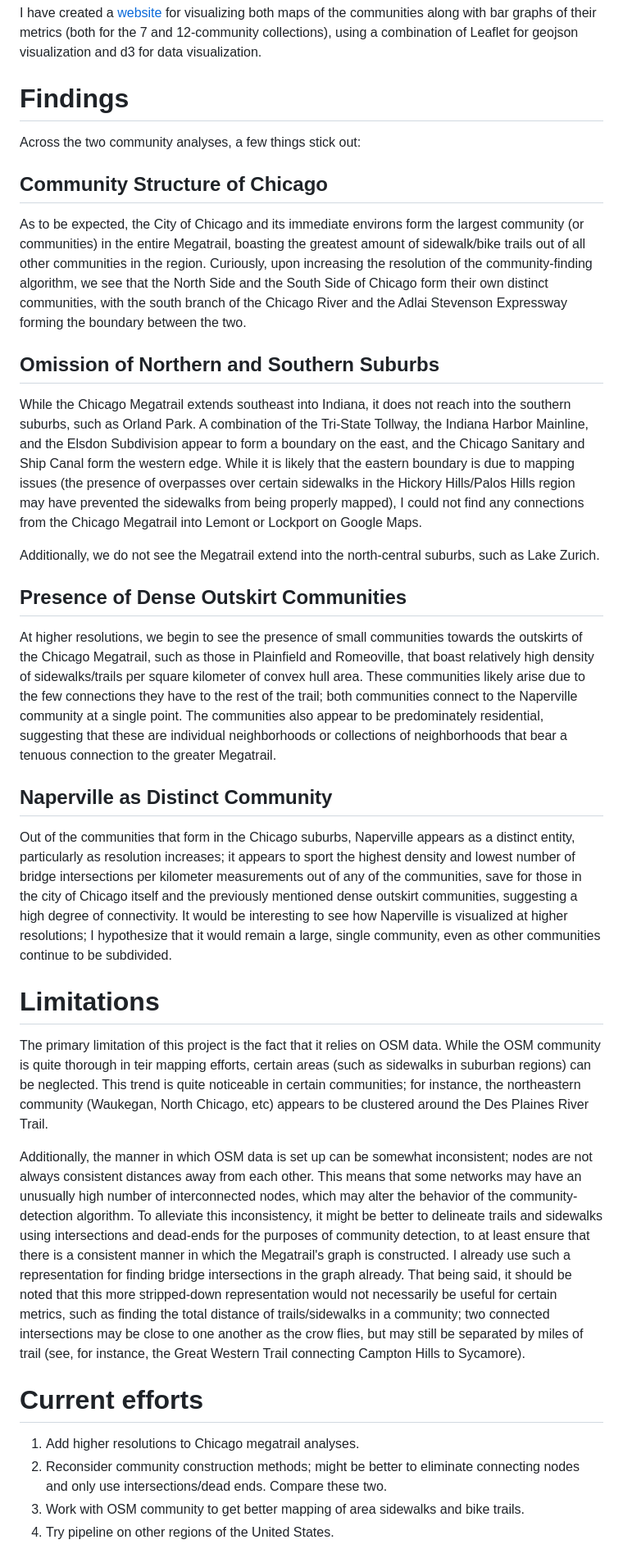
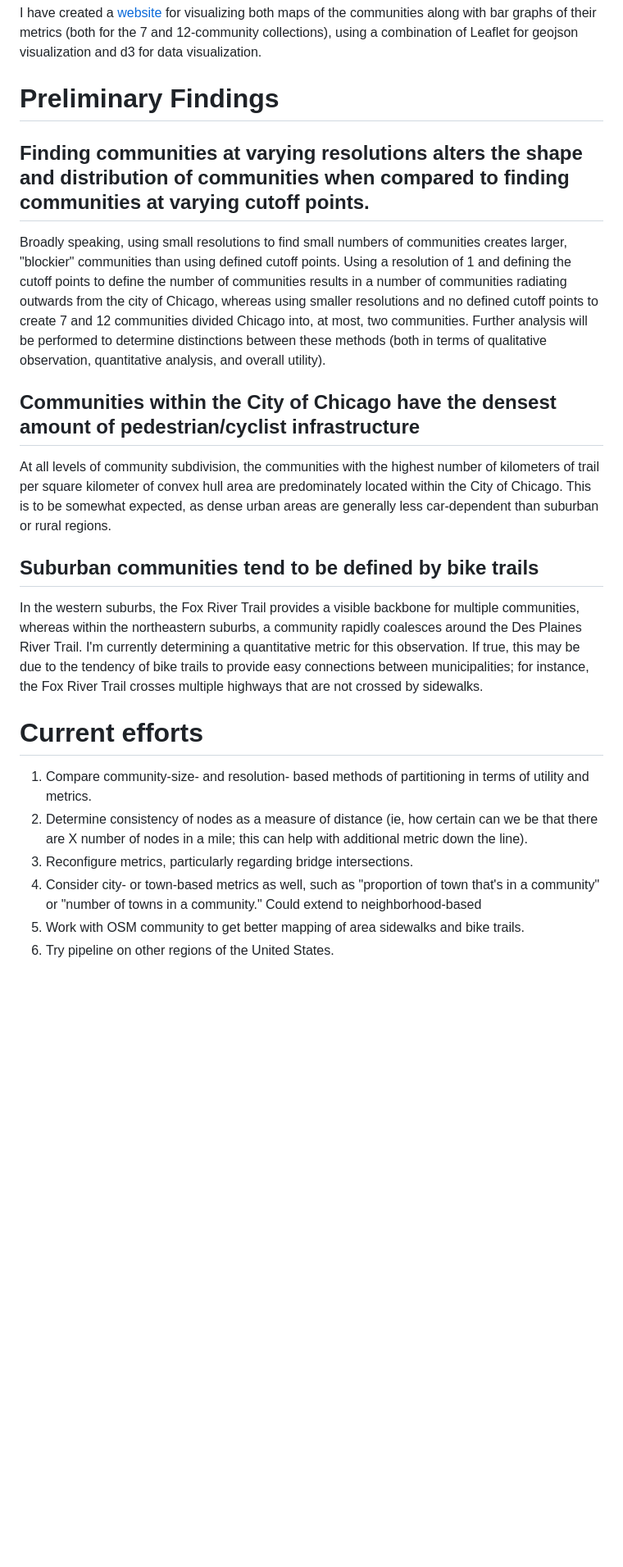
Before and after one commit to samuelytics/megatrail_project, a Markdown page: README.md, the part around one of its changes. Shown at 82% size. Drawn GitHub-style; blank space fills up the shorter version.

Commit message:
Update README.md
Updated findings and future directions based on recent observations.

```diff
--- a/README.md
+++ b/README.md
@@ -29,38 +30,27 @@ To perform this process and save the resulting metrics and geojsons that are nec
 
 I have created a [website](https://sorinash.neocities.org/) for visualizing both maps of the communities along with bar graphs of their metrics (both for the 7 and 12-community collections), using a combination of Leaflet for geojson visualization and d3 for data visualization.
 
-# Findings
+# Preliminary Findings
 
-Across the two community analyses, a few things stick out:
+## Finding communities at varying resolutions alters the shape and distribution of communities when compared to finding communities at varying cutoff points.
 
-## Community Structure of Chicago
+Broadly speaking, using small resolutions to find small numbers of communities creates larger, "blockier" communities than using defined cutoff points. Using a resolution of 1 and defining the cutoff points to define the number of communities results in a number of communities radiating outwards from the city of Chicago, whereas using smaller resolutions and no defined cutoff points to create 7 and 12 communities divided Chicago into, at most, two communities. Further analysis will be performed to determine distinctions between these methods (both in terms of qualitative observation, quantitative analysis, and overall utility).
 
-As to be expected, the City of Chicago and its immediate environs form the largest community (or communities) in the entire Megatrail, boasting the greatest amount of sidewalk/bike trails out of all other communities in the region. Curiously, upon increasing the resolution of the community-finding algorithm, we see that the North Side and the South Side of Chicago form their own distinct communities, with the south branch of the Chicago River and the Adlai Stevenson Expressway forming the boundary between the two.
+## Communities within the City of Chicago have the densest amount of pedestrian/cyclist infrastructure
 
-## Omission of Northern and Southern Suburbs
+At all levels of community subdivision, the communities with the highest number of kilometers of trail per square kilometer of convex hull area are predominately located within the City of Chicago. This is to be somewhat expected, as dense urban areas are generally less car-dependent than suburban or rural regions.
 
-While the Chicago Megatrail extends southeast into Indiana, it does not reach into the southern suburbs, such as Orland Park. A combination of the Tri-State Tollway, the Indiana Harbor Mainline, and the Elsdon Subdivision appear to form a boundary on the east, and the Chicago Sanitary and Ship Canal form the western edge. While it is likely that the eastern boundary is due to mapping issues (the presence of overpasses over certain sidewalks in the Hickory Hills/Palos Hills region may have prevented the sidewalks from being properly mapped), I could not find any connections from the Chicago Megatrail  into Lemont or Lockport on Google Maps.
+## Suburban communities tend to be defined by bike trails
 
-Additionally, we do not see the Megatrail extend into the north-central suburbs, such as Lake Zurich.
+In the western suburbs, the Fox River Trail provides a visible backbone for multiple communities, whereas within the northeastern suburbs, a community rapidly coalesces around the Des Plaines River Trail. I'm currently determining a quantitative metric for this observation. If true, this may be due to the tendency of bike trails to provide easy connections between municipalities; for instance, the Fox River Trail crosses multiple highways that are not crossed by sidewalks.
 
-## Presence of Dense Outskirt Communities
-
-At higher resolutions, we begin to see the presence of small communities towards the outskirts of the Chicago Megatrail, such as those in Plainfield and Romeoville, that boast relatively high density of sidewalks/trails per square kilometer of convex hull area. These communities likely arise due to the few connections they have to the rest of the trail; both communities connect to the Naperville community at a single point. The communities also appear to be predominately residential, suggesting that these are individual neighborhoods or collections of neighborhoods that bear a tenuous connection to the greater Megatrail.
-
-## Naperville as Distinct Community
-
-Out of the communities that form in the Chicago suburbs, Naperville appears as a distinct entity, particularly as resolution increases; it appears to sport the highest density and lowest number of bridge intersections per kilometer measurements out of any of the communities, save for those in the city of Chicago itself and the previously mentioned dense outskirt communities, suggesting a high degree of connectivity. It would be interesting to see how Naperville is visualized at higher resolutions; I hypothesize that it would remain a large, single community, even as other communities continue to be subdivided.
-
-# Limitations
-
-The primary limitation of this project is the fact that it relies on OSM data. While the OSM community is quite thorough in teir mapping efforts, certain areas (such as sidewalks in suburban regions) can be neglected. This trend is quite noticeable in certain communities; for instance, the northeastern community (Waukegan, North Chicago, etc) appears to be clustered around the Des Plaines River Trail.
-
-Additionally, the manner in which OSM data is set up can be somewhat inconsistent; nodes are not always consistent distances away from each other. This means that some networks may have an unusually high number of interconnected nodes, which may alter the behavior of the community-detection algorithm. To alleviate this inconsistency, it might be better to delineate trails and sidewalks using intersections and dead-ends for the purposes of community detection, to at least ensure that there is a consistent manner in which the Megatrail's graph is constructed. I already use such a representation for finding bridge intersections in the graph already. That being said, it should be noted that this more stripped-down representation would not necessarily be useful for certain metrics, such as finding the total distance of trails/sidewalks in a community; two connected intersections may be close to one another as the crow flies, but may still be separated by miles of trail (see, for instance, the Great Western Trail connecting Campton Hills to Sycamore).
 
 
 # Current efforts
 
-1. Add higher resolutions to Chicago megatrail analyses.
-2. Reconsider community construction methods; might be better to eliminate connecting nodes and only use intersections/dead ends. Compare these two.
-3. Work with OSM community to get better mapping of area sidewalks and bike trails.
-4. Try pipeline on other regions of the United States.
+1. Compare community-size- and resolution- based methods of partitioning in terms of utility and metrics.
+2. Determine consistency of nodes as a measure of distance (ie, how certain can we be that there are X number of nodes in a mile; this can help with additional metric down the line).
+3. Reconfigure metrics, particularly regarding bridge intersections.
+4. Consider city- or town-based metrics as well, such as "proportion of town that's in a community" or "number of towns in a community." Could extend to neighborhood-based
+5. Work with OSM community to get better mapping of area sidewalks and bike trails.
+6. Try pipeline on other regions of the United States.
```
Also changed, not shown: other parts of README.md (+2 -1 lines).
